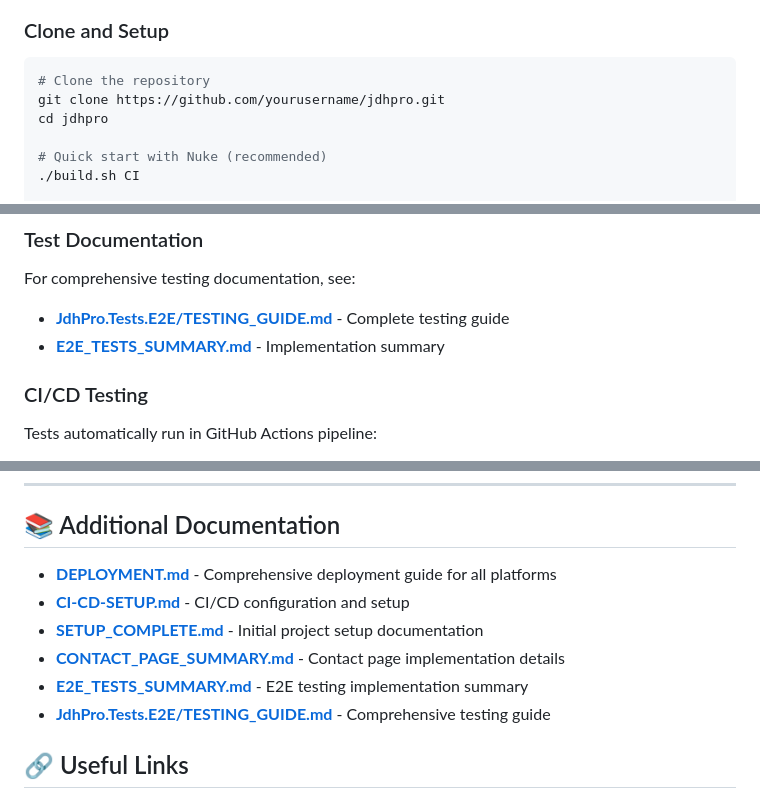
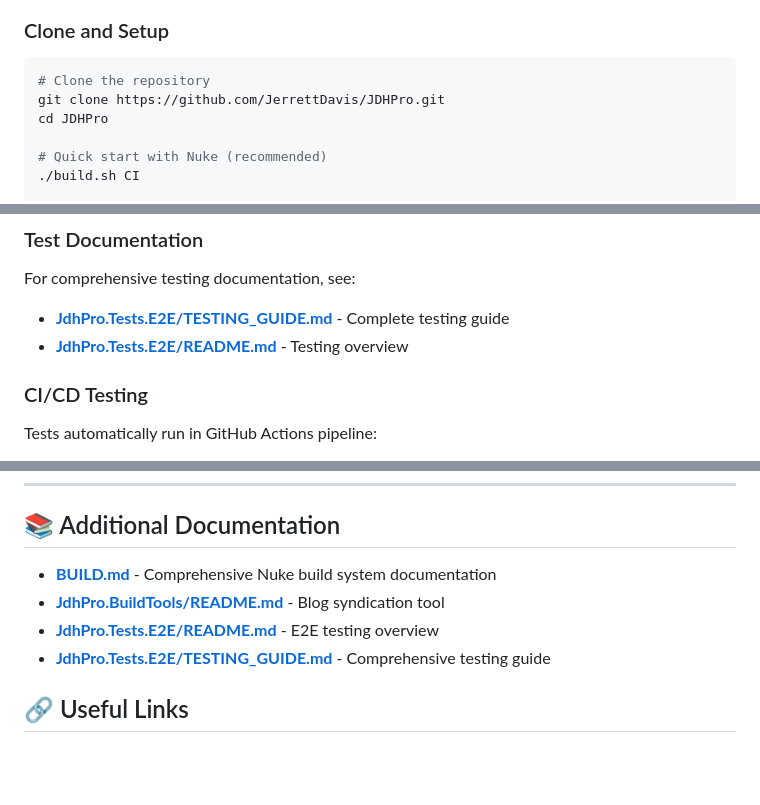
Before and after one commit to JerrettDavis/JDHPro, a Markdown page: README.md, 3 parts joined by grey strips. GitHub-like rendering; blank space fills up the shorter version.

````diff
--- a/README.md
+++ b/README.md
@@ -101,8 +101,8 @@ npm --version     # Should be 10.x or higher
 
 ```bash
 # Clone the repository
-git clone https://github.com/yourusername/jdhpro.git
-cd jdhpro
+git clone https://github.com/JerrettDavis/JDHPro.git
+cd JDHPro
 
 # Quick start with Nuke (recommended)
 ./build.sh CI
@@ -407,7 +407,7 @@ dotnet test
 
 For comprehensive testing documentation, see:
 - **[JdhPro.Tests.E2E/TESTING_GUIDE.md](JdhPro.Tests.E2E/TESTING_GUIDE.md)** - Complete testing guide
-- **[E2E_TESTS_SUMMARY.md](E2E_TESTS_SUMMARY.md)** - Implementation summary
+- **[JdhPro.Tests.E2E/README.md](JdhPro.Tests.E2E/README.md)** - Testing overview
 
 ### CI/CD Testing
 
@@ -729,11 +729,9 @@ For licensing inquiries, please contact: licensing@jdhproductions.com
 
 ## 📚 Additional Documentation
 
-- **[DEPLOYMENT.md](DEPLOYMENT.md)** - Comprehensive deployment guide for all platforms
-- **[CI-CD-SETUP.md](CI-CD-SETUP.md)** - CI/CD configuration and setup
-- **[SETUP_COMPLETE.md](SETUP_COMPLETE.md)** - Initial project setup documentation
-- **[CONTACT_PAGE_SUMMARY.md](CONTACT_PAGE_SUMMARY.md)** - Contact page implementation details
-- **[E2E_TESTS_SUMMARY.md](E2E_TESTS_SUMMARY.md)** - E2E testing implementation summary
+- **[BUILD.md](BUILD.md)** - Comprehensive Nuke build system documentation
+- **[JdhPro.BuildTools/README.md](JdhPro.BuildTools/README.md)** - Blog syndication tool
+- **[JdhPro.Tests.E2E/README.md](JdhPro.Tests.E2E/README.md)** - E2E testing overview
 - **[JdhPro.Tests.E2E/TESTING_GUIDE.md](JdhPro.Tests.E2E/TESTING_GUIDE.md)** - Comprehensive testing guide
 
 ## 🔗 Useful Links
````
Also changed, not shown: other parts of README.md (+6 -6 lines).
